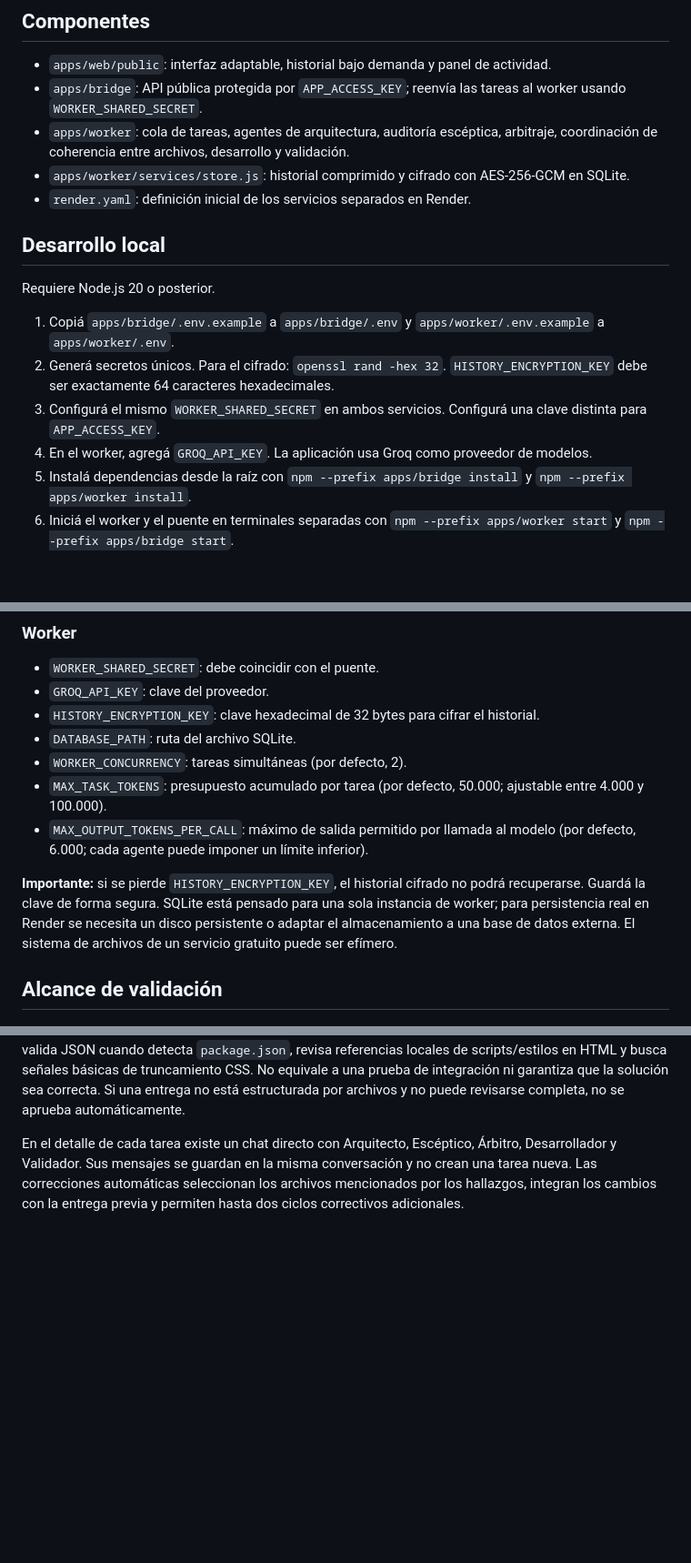
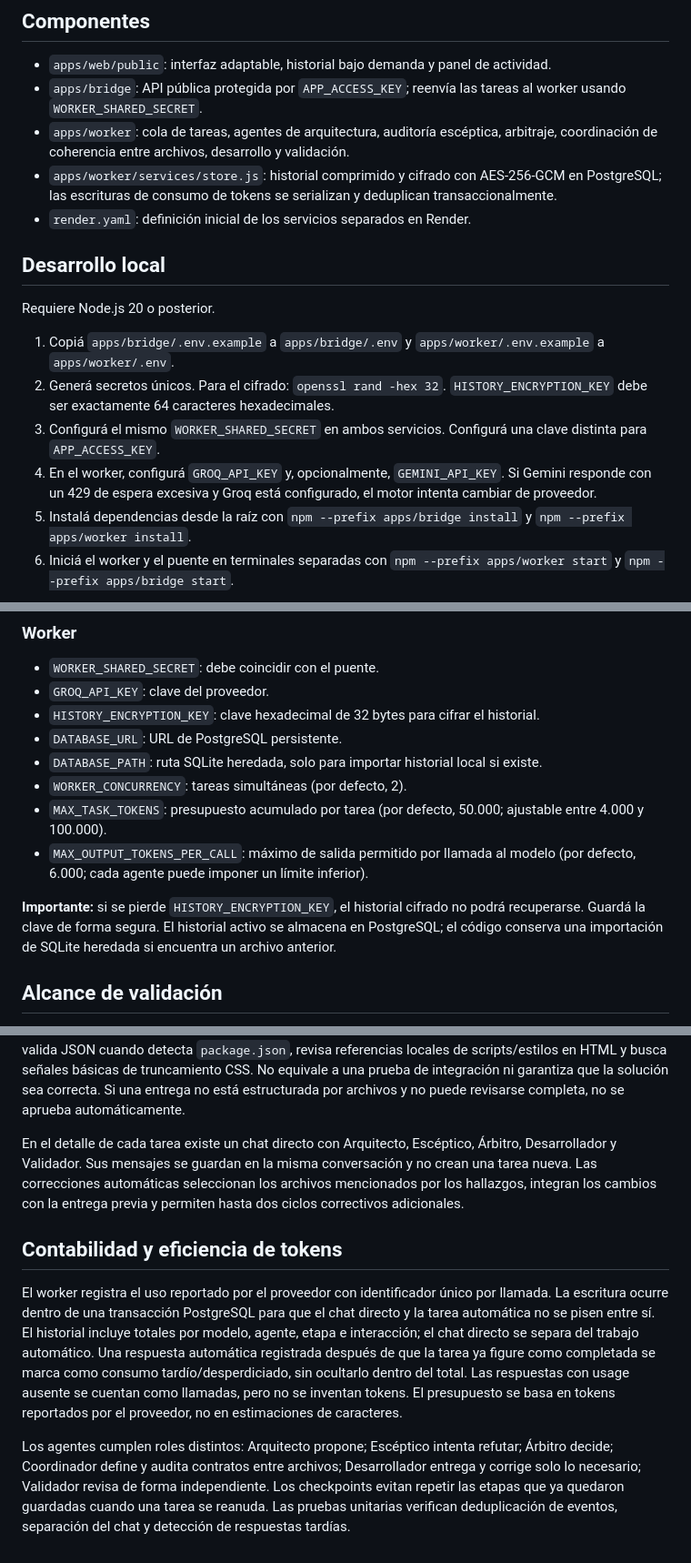
Before and after one commit to gavilandavid89-pixel/Multi-agent-swarm, a Markdown page: README.md, 3 parts joined by grey strips. Shown at 91% size. Drawn GitHub-style; blank space fills up the shorter version.

Commit message:
Document PostgreSQL persistence and token-efficiency telemetry

```diff
--- a/README.md
+++ b/README.md
@@ -9,7 +9,7 @@
 - `apps/web/public`: interfaz adaptable, historial bajo demanda y panel de actividad.
 - `apps/bridge`: API pública protegida por `APP_ACCESS_KEY`; reenvía las tareas al worker usando `WORKER_SHARED_SECRET`.
 - `apps/worker`: cola de tareas, agentes de arquitectura, auditoría escéptica, arbitraje, coordinación de coherencia entre archivos, desarrollo y validación.
-- `apps/worker/services/store.js`: historial comprimido y cifrado con AES-256-GCM en SQLite.
+- `apps/worker/services/store.js`: historial comprimido y cifrado con AES-256-GCM en PostgreSQL; las escrituras de consumo de tokens se serializan y deduplican transaccionalmente.
 - `render.yaml`: definición inicial de los servicios separados en Render.
 
 ## Desarrollo local
@@ -19,7 +19,7 @@ Requiere Node.js 20 o posterior.
 1. Copiá `apps/bridge/.env.example` a `apps/bridge/.env` y `apps/worker/.env.example` a `apps/worker/.env`.
 2. Generá secretos únicos. Para el cifrado: `openssl rand -hex 32`. `HISTORY_ENCRYPTION_KEY` debe ser exactamente 64 caracteres hexadecimales.
 3. Configurá el mismo `WORKER_SHARED_SECRET` en ambos servicios. Configurá una clave distinta para `APP_ACCESS_KEY`.
-4. En el worker, agregá `GROQ_API_KEY`. La aplicación usa Groq como proveedor de modelos.
+4. En el worker, configurá `GROQ_API_KEY` y, opcionalmente, `GEMINI_API_KEY`. Si Gemini responde con un 429 de espera excesiva y Groq está configurado, el motor intenta cambiar de proveedor.
 5. Instalá dependencias desde la raíz con `npm --prefix apps/bridge install` y `npm --prefix apps/worker install`.
 6. Iniciá el worker y el puente en terminales separadas con `npm --prefix apps/worker start` y `npm --prefix apps/bridge start`.
 
@@ -36,12 +36,13 @@ Para comprobar sintaxis y ejecutar pruebas unitarias: `npm run check`.
 - `WORKER_SHARED_SECRET`: debe coincidir con el puente.
 - `GROQ_API_KEY`: clave del proveedor.
 - `HISTORY_ENCRYPTION_KEY`: clave hexadecimal de 32 bytes para cifrar el historial.
-- `DATABASE_PATH`: ruta del archivo SQLite.
+- `DATABASE_URL`: URL de PostgreSQL persistente.
+- `DATABASE_PATH`: ruta SQLite heredada, solo para importar historial local si existe.
 - `WORKER_CONCURRENCY`: tareas simultáneas (por defecto, 2).
 - `MAX_TASK_TOKENS`: presupuesto acumulado por tarea (por defecto, 50.000; ajustable entre 4.000 y 100.000).
 - `MAX_OUTPUT_TOKENS_PER_CALL`: máximo de salida permitido por llamada al modelo (por defecto, 6.000; cada agente puede imponer un límite inferior).
 
-**Importante:** si se pierde `HISTORY_ENCRYPTION_KEY`, el historial cifrado no podrá recuperarse. Guardá la clave de forma segura. SQLite está pensado para una sola instancia de worker; para persistencia real en Render se necesita un disco persistente o adaptar el almacenamiento a una base de datos externa. El sistema de archivos de un servicio gratuito puede ser efímero.
+**Importante:** si se pierde `HISTORY_ENCRYPTION_KEY`, el historial cifrado no podrá recuperarse. Guardá la clave de forma segura. El historial activo se almacena en PostgreSQL; el código conserva una importación de SQLite heredada si encuentra un archivo anterior.
 
 ## Alcance de validación
 
@@ -50,3 +51,10 @@ El Coordinador de coherencia construye un mapa compartido de módulos, interface
 La validación automática usa un segundo agente y revisa entregas largas por lotes delimitados por archivo. El chequeo determinista comprueba la sintaxis JavaScript como módulo ES sin ejecutar el código, valida JSON cuando detecta `package.json`, revisa referencias locales de scripts/estilos en HTML y busca señales básicas de truncamiento CSS. No equivale a una prueba de integración ni garantiza que la solución sea correcta. Si una entrega no está estructurada por archivos y no puede revisarse completa, no se aprueba automáticamente.
 
 En el detalle de cada tarea existe un chat directo con Arquitecto, Escéptico, Árbitro, Desarrollador y Validador. Sus mensajes se guardan en la misma conversación y no crean una tarea nueva. Las correcciones automáticas seleccionan los archivos mencionados por los hallazgos, integran los cambios con la entrega previa y permiten hasta dos ciclos correctivos adicionales.
+
+
+## Contabilidad y eficiencia de tokens
+
+El worker registra el uso reportado por el proveedor con identificador único por llamada. La escritura ocurre dentro de una transacción PostgreSQL para que el chat directo y la tarea automática no se pisen entre sí. El historial incluye totales por modelo, agente, etapa e interacción; el chat directo se separa del trabajo automático. Una respuesta automática registrada después de que la tarea ya figure como completada se marca como consumo tardío/desperdiciado, sin ocultarlo dentro del total. Las respuestas con usage ausente se cuentan como llamadas, pero no se inventan tokens. El presupuesto se basa en tokens reportados por el proveedor, no en estimaciones de caracteres.
+
+Los agentes cumplen roles distintos: Arquitecto propone; Escéptico intenta refutar; Árbitro decide; Coordinador define y audita contratos entre archivos; Desarrollador entrega y corrige solo lo necesario; Validador revisa de forma independiente. Los checkpoints evitan repetir las etapas que ya quedaron guardadas cuando una tarea se reanuda. Las pruebas unitarias verifican deduplicación de eventos, separación del chat y detección de respuestas tardías.
```
